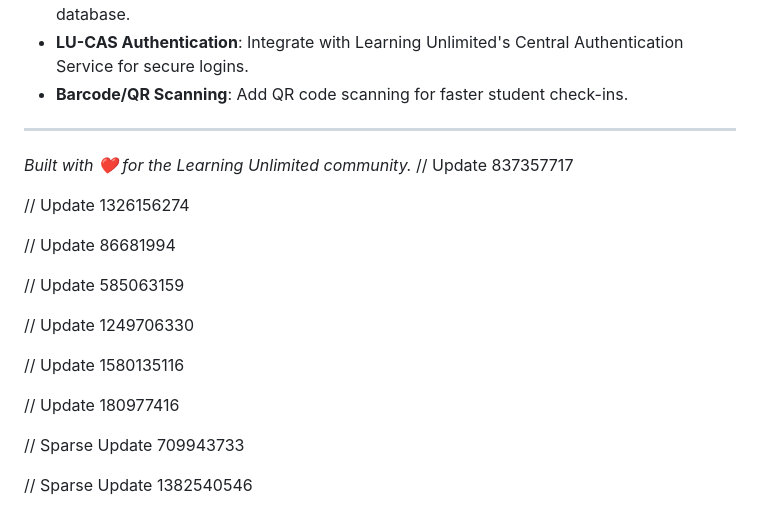
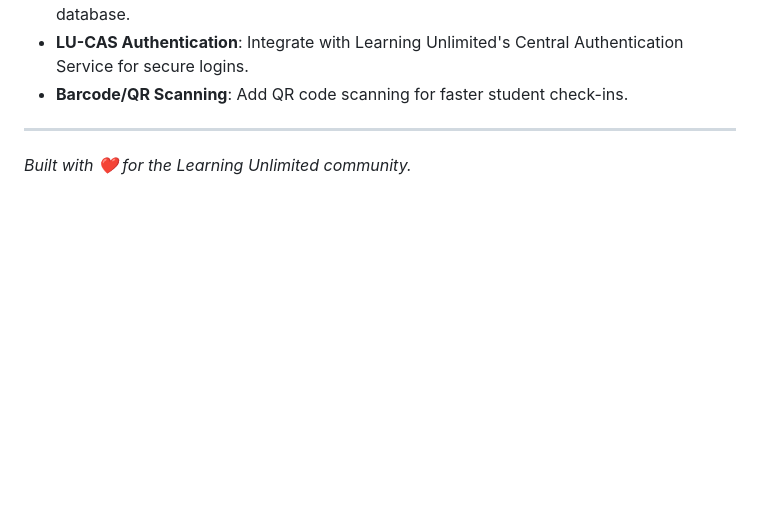
Before and after one commit to anandmahadevv/Learning-Unlimited-Admin-Onsite-Webapp, a Markdown page: README.md, the part around the change. GitHub-like rendering; blank space fills up the shorter version.

```diff
--- a/README.md
+++ b/README.md
@@ -91,20 +91,3 @@ This prototype serves as a technical proof-of-concept for a GSoC 2026 proposal.
 ---
 
 *Built with ❤️ for the Learning Unlimited community.*
-// Update 837357717
-
-// Update 1326156274
-
-// Update 86681994
-
-// Update 585063159
-
-// Update 1249706330
-
-// Update 1580135116
-
-// Update 180977416
-
-// Sparse Update 709943733
-
-// Sparse Update 1382540546
```
